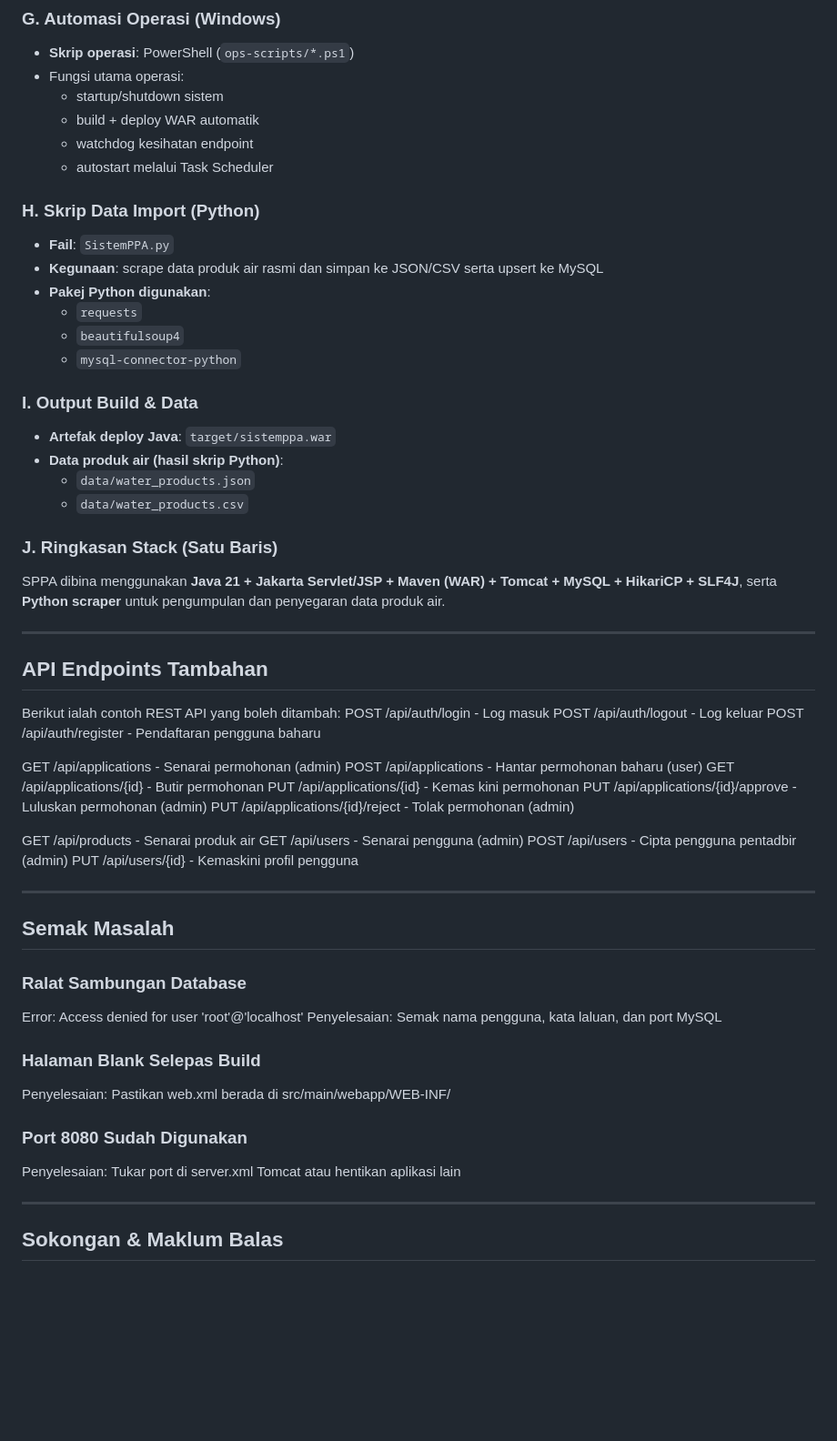
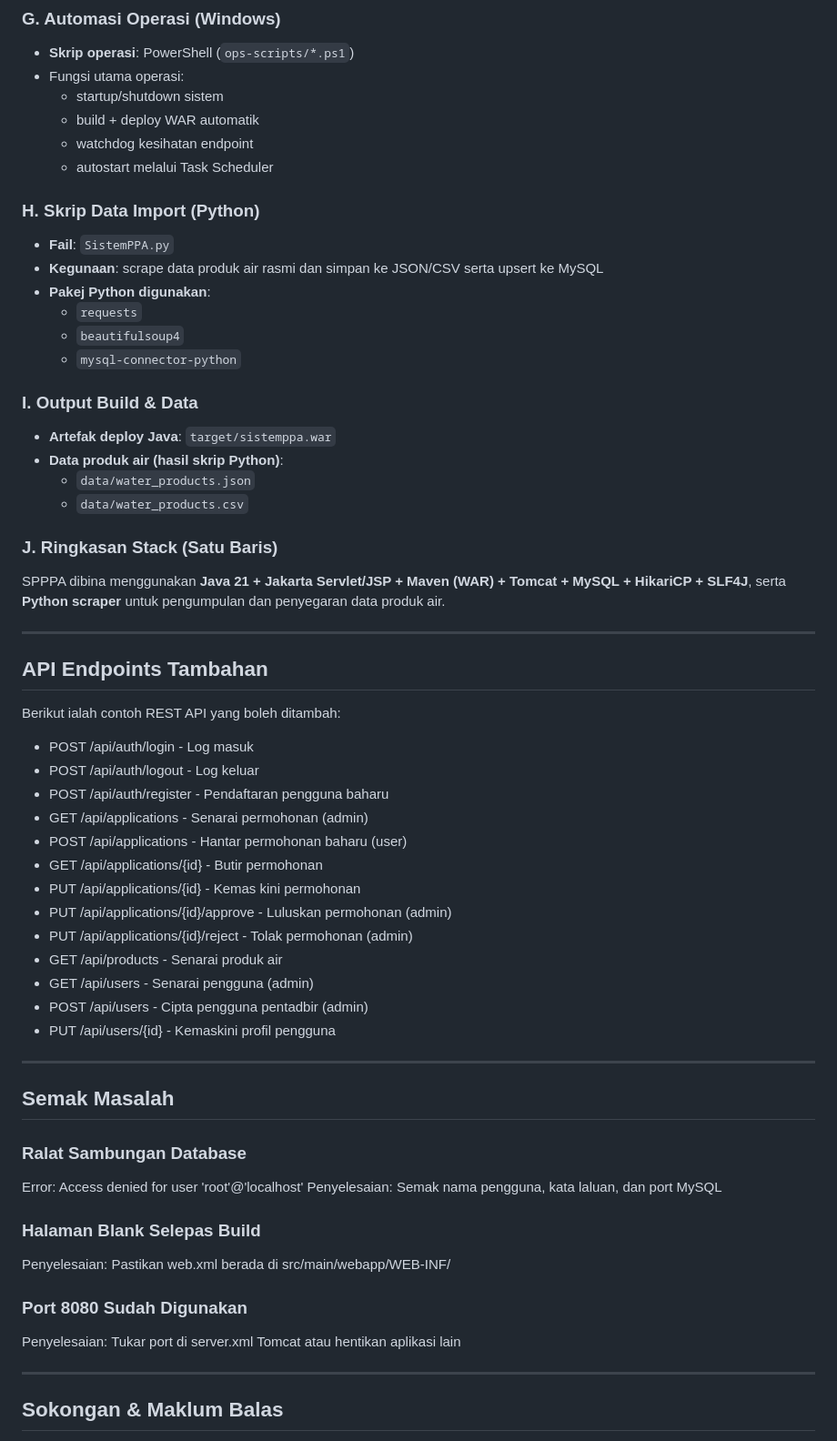
Before and after one commit to phnxjzz/JASSPPA, a Markdown page: README.md, the part around one of its changes. Shown at 91% size. Drawn GitHub-style; blank space fills up the shorter version.

Commit message:
Update README for SPPPA system details

```diff
--- a/README.md
+++ b/README.md
@@ -392,52 +399,50 @@ Bahagian ini menerangkan komponen sebenar yang digunakan untuk membina, menjalan
 
 - **Skrip operasi**: PowerShell (`ops-scripts/*.ps1`)
 - Fungsi utama operasi:
-     - startup/shutdown sistem
-     - build + deploy WAR automatik
-     - watchdog kesihatan endpoint
-     - autostart melalui Task Scheduler
+  - startup/shutdown sistem
+  - build + deploy WAR automatik
+  - watchdog kesihatan endpoint
+  - autostart melalui Task Scheduler
 
 ### H. Skrip Data Import (Python)
 
 - **Fail**: `SistemPPA.py`
 - **Kegunaan**: scrape data produk air rasmi dan simpan ke JSON/CSV serta upsert ke MySQL
 - **Pakej Python digunakan**:
-     - `requests`
-     - `beautifulsoup4`
-     - `mysql-connector-python`
+  - `requests`
+  - `beautifulsoup4`
+  - `mysql-connector-python`
 
 ### I. Output Build & Data
 
 - **Artefak deploy Java**: `target/sistemppa.war`
 - **Data produk air (hasil skrip Python)**:
-     - `data/water_products.json`
-     - `data/water_products.csv`
+  - `data/water_products.json`
+  - `data/water_products.csv`
 
 ### J. Ringkasan Stack (Satu Baris)
 
-SPPA dibina menggunakan **Java 21 + Jakarta Servlet/JSP + Maven (WAR) + Tomcat + MySQL + HikariCP + SLF4J**, serta **Python scraper** untuk pengumpulan dan penyegaran data produk air.
+SPPPA dibina menggunakan **Java 21 + Jakarta Servlet/JSP + Maven (WAR) + Tomcat + MySQL + HikariCP + SLF4J**, serta **Python scraper** untuk pengumpulan dan penyegaran data produk air.
 
 ---
 
 ##  API Endpoints Tambahan
 
 Berikut ialah contoh REST API yang boleh ditambah:
-POST   /api/auth/login          - Log masuk
-POST   /api/auth/logout         - Log keluar
-POST   /api/auth/register       - Pendaftaran pengguna baharu
 
-GET    /api/applications         - Senarai permohonan (admin)
-POST   /api/applications         - Hantar permohonan baharu (user)
-GET    /api/applications/{id}    - Butir permohonan
-PUT    /api/applications/{id}    - Kemas kini permohonan
-PUT    /api/applications/{id}/approve - Luluskan permohonan (admin)
-PUT    /api/applications/{id}/reject  - Tolak permohonan (admin)
-
-GET    /api/products            - Senarai produk air
-GET    /api/users               - Senarai pengguna (admin)
-POST   /api/users               - Cipta pengguna pentadbir (admin)
-PUT    /api/users/{id}          - Kemaskini profil pengguna
-
+- POST   /api/auth/login                - Log masuk
+- POST   /api/auth/logout               - Log keluar
+- POST   /api/auth/register             - Pendaftaran pengguna baharu
+- GET    /api/applications              - Senarai permohonan (admin)
+- POST   /api/applications              - Hantar permohonan baharu (user)
+- GET    /api/applications/{id}         - Butir permohonan
+- PUT    /api/applications/{id}         - Kemas kini permohonan
+- PUT    /api/applications/{id}/approve - Luluskan permohonan (admin)
+- PUT    /api/applications/{id}/reject  - Tolak permohonan (admin)
+- GET    /api/products                  - Senarai produk air
+- GET    /api/users                     - Senarai pengguna (admin)
+- POST   /api/users                     - Cipta pengguna pentadbir (admin)
+- PUT    /api/users/{id}                - Kemaskini profil pengguna
 
 ---
 
@@ -448,16 +453,13 @@ PUT    /api/users/{id}          - Kemaskini profil pengguna
 Error: Access denied for user 'root'@'localhost'
 Penyelesaian: Semak nama pengguna, kata laluan, dan port MySQL
 
-
 ### Halaman Blank Selepas Build
 
 Penyelesaian: Pastikan web.xml berada di src/main/webapp/WEB-INF/
 
-
 ### Port 8080 Sudah Digunakan
 
 Penyelesaian: Tukar port di server.xml Tomcat atau hentikan aplikasi lain
-
 
 ---
 
```
Also changed, not shown: other parts of README.md (+70 -63 lines).
